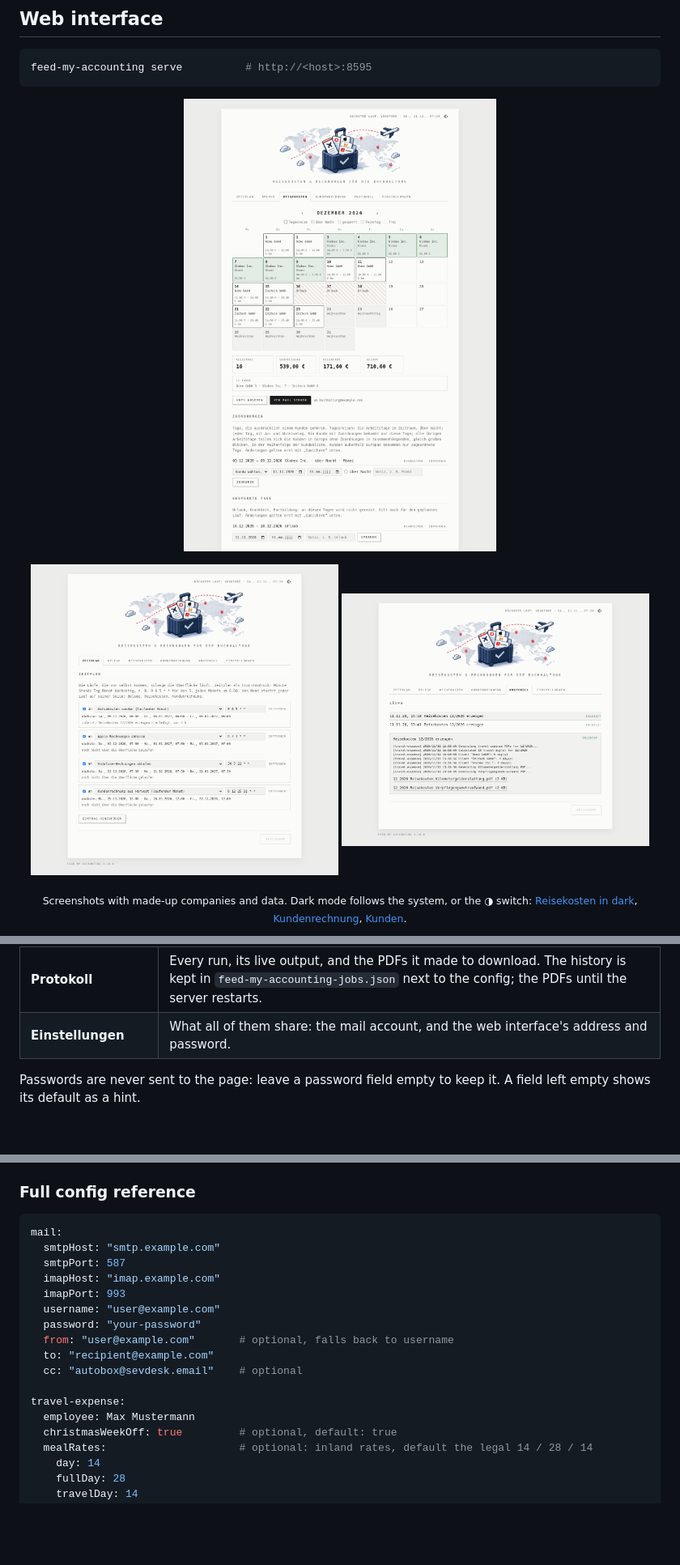
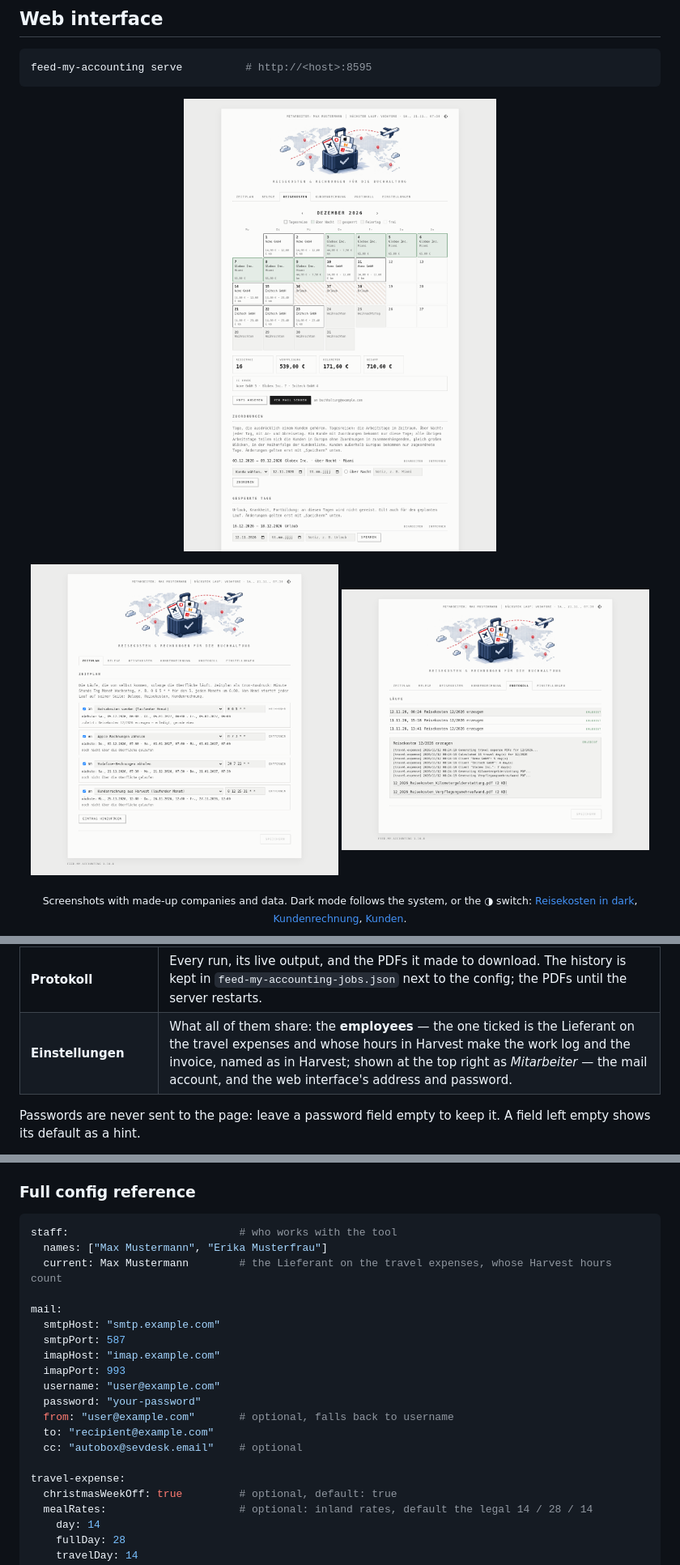
Before and after one commit to rummeyer/feed-my-accounting, a Markdown page: README.md, 3 parts joined by grey strips. Shown at 81% size. GitHub-like rendering; pictures changed too: docs/cron.png, docs/log.png, docs/travel.png; blank space fills up the shorter version.

````diff
--- a/README.md
+++ b/README.md
@@ -143,7 +143,7 @@ Every setting is on the card where it is used. Nothing saves by itself: one red
 | **Reisekosten** | A month calendar: which client gets which day, day trips and overnight trips, holidays, blocked days, and each day's meal allowance and mileage, with the month's totals. *Zuordnungen* gives date ranges to a client explicitly; *Gesperrte Tage* blocks vacation and the like. Both are edited as drafts — add, *bearbeiten*, *entfernen* — and saved with the *Speichern* at the bottom; until then nothing changes. *PDFs ansehen* generates the two PDFs to look at; *Per Mail senden* sends them to the address under Einstellungen › E-Mail. Below: the clients — country, state, distance, meal rates — the name on the PDFs and the Christmas week. |
 | **Kundenrechnung** | *Aus Harvest anlegen* runs harvest-invoice for the month given next to it as on the command line (`11/2026`): the hours come from the Harvest API, and the month's work log PDF comes with the run for download — on iCloud Drive, say. *Nur Stundenbericht* makes only the work log. As a fallback, drop a Harvest PDF report in below: hours and Leistungszeitraum are read and shown for checking, then *Entwurf in sevDesk anlegen* creates the draft invoice — with the same duplicate check. Below: the sevDesk client, article and reference, the sevDesk login, the Harvest API token and the client's name in Harvest. |
 | **Protokoll** | Every run, its live output, and the PDFs it made to download. The history is kept in `feed-my-accounting-jobs.json` next to the config; the PDFs until the server restarts. |
-| **Einstellungen** | What all of them share: the mail account, and the web interface's address and password. |
+| **Einstellungen** | What all of them share: the **employees** — the one ticked is the Lieferant on the travel expenses and whose hours in Harvest make the work log and the invoice, named as in Harvest; shown at the top right as *Mitarbeiter* — the mail account, and the web interface's address and password. |
 
 Passwords are never sent to the page: leave a password field empty to keep it. A field left empty shows its default as a hint.
 
@@ -187,6 +187,10 @@ All module output is written to both stderr and `feed-my-accounting.log` next to
 ### Full config reference
 
 ```yaml
+staff:                           # who works with the tool
+  names: ["Max Mustermann", "Erika Musterfrau"]
+  current: Max Mustermann        # the Lieferant on the travel expenses, whose Harvest hours count
+
 mail:
   smtpHost: "smtp.example.com"
   smtpPort: 587
@@ -199,7 +203,6 @@ mail:
   cc: "autobox@sevdesk.email"    # optional
 
 travel-expense:
-  employee: Max Mustermann
   christmasWeekOff: true         # optional, default: true
   mealRates:                     # optional: inland rates, default the legal 14 / 28 / 14
     day: 14
````
Also changed, not shown: other parts of README.md (+2 -3 lines), CHANGELOG.md (+2 -0 lines), docs/invoice.png, docs/settings.png, docs/travel-dark.png, 10 other files.
